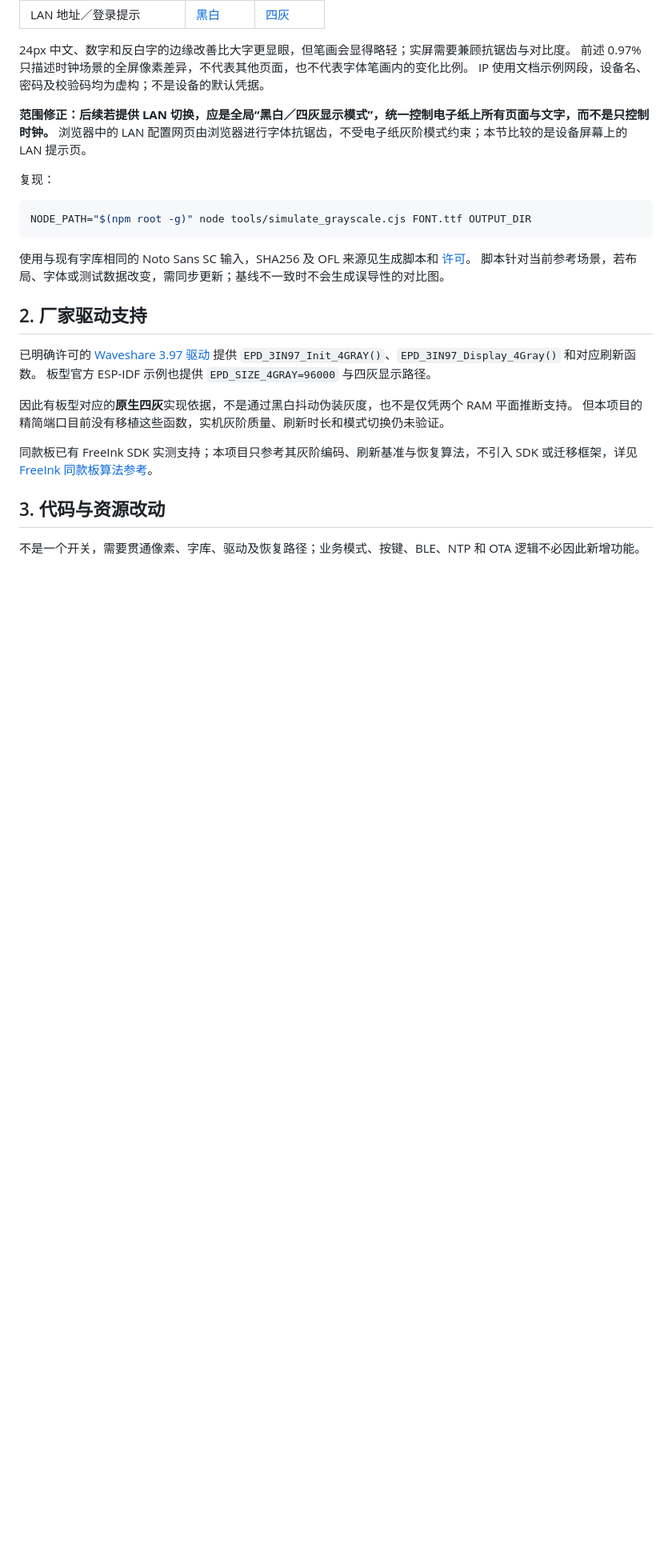
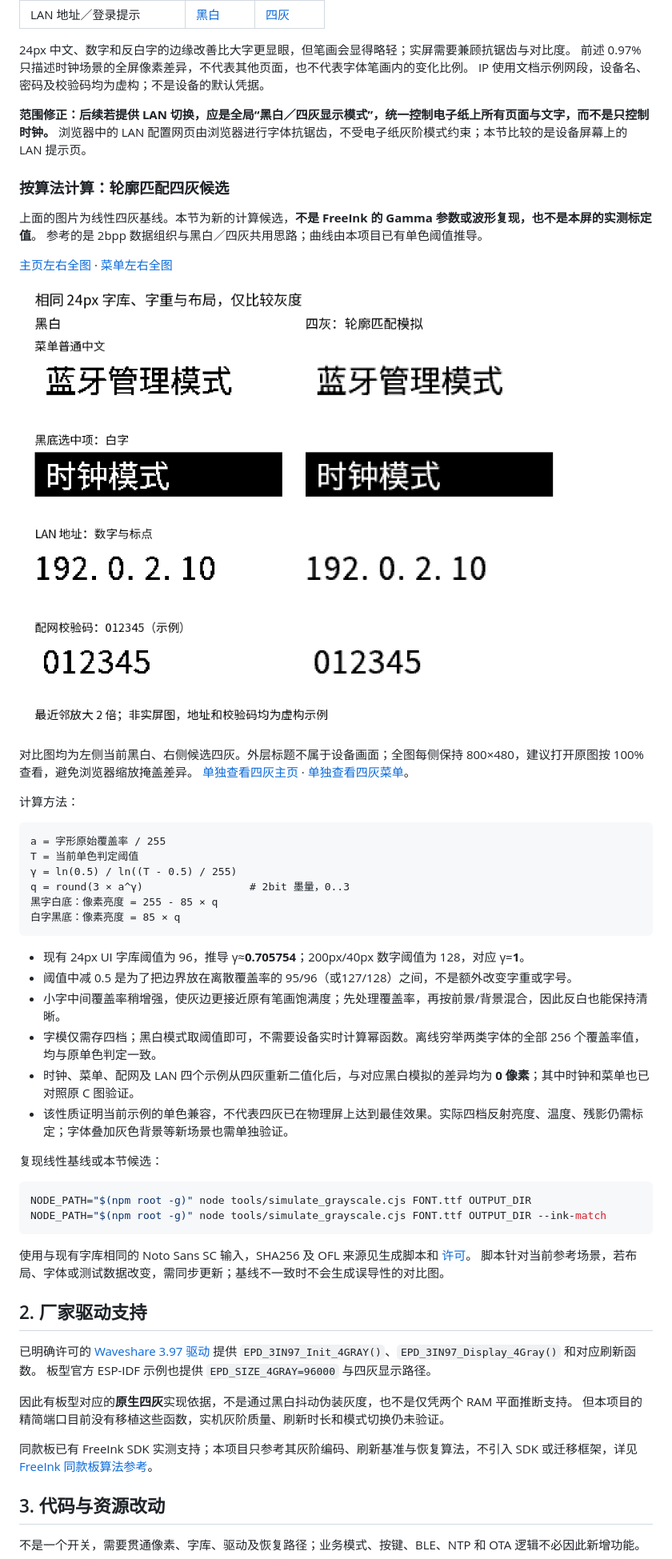
Before and after one commit to billxc/epaper-clock, a Markdown page: docs/grayscale-study.md, the part around the change. Shown at 80% size. Rendered like a GitHub page; pictures changed too: docs/grayscale/ink-match/ui-text-comparison.png (added); blank space fills up the shorter version.

Commit message:
Calculate contour-matched four-gray coverage and publish paired previews

````diff
--- a/docs/grayscale-study.md
+++ b/docs/grayscale-study.md
@@ -38,10 +38,41 @@ IP 使用文档示例网段，设备名、密码及校验码均为虚构；不
 **范围修正：后续若提供 LAN 切换，应是全局“黑白／四灰显示模式”，统一控制电子纸上所有页面与文字，而不是只控制时钟。**
 浏览器中的 LAN 配置网页由浏览器进行字体抗锯齿，不受电子纸灰阶模式约束；本节比较的是设备屏幕上的 LAN 提示页。
 
-复现：
+### 按算法计算：轮廓匹配四灰候选
+
+上面的图片为线性四灰基线。本节为新的计算候选，**不是 FreeInk 的 Gamma 参数或波形复现，也不是本屏的实测标定值**。
+参考的是 2bpp 数据组织与黑白／四灰共用思路；曲线由本项目已有单色阈值推导。
+
+[主页左右全图](grayscale/ink-match/clock-side-by-side.png) · [菜单左右全图](grayscale/ink-match/menu-side-by-side.png)
+
+![当前黑白与轮廓匹配四灰：小字及反白对比](grayscale/ink-match/ui-text-comparison.png)
+
+对比图均为左侧当前黑白、右侧候选四灰。外层标题不属于设备画面；全图每侧保持 800×480，建议打开原图按 100% 查看，避免浏览器缩放掩盖差异。
+[单独查看四灰主页](grayscale/ink-match/gray4.png) · [单独查看四灰菜单](grayscale/ink-match/menu-gray4.png)。
+
+计算方法：
+
+```text
+a = 字形原始覆盖率 / 255
+T = 当前单色判定阈值
+γ = ln(0.5) / ln((T - 0.5) / 255)
+q = round(3 × a^γ)                 # 2bit 墨量，0..3
+黑字白底：像素亮度 = 255 - 85 × q
+白字黑底：像素亮度 = 85 × q
+```
+
+- 现有 24px UI 字库阈值为 96，推导 γ≈**0.705754**；200px/40px 数字阈值为 128，对应 γ=**1**。
+- 阈值中减 0.5 是为了把边界放在离散覆盖率的 95/96（或127/128）之间，不是额外改变字重或字号。
+- 小字中间覆盖率稍增强，使灰边更接近原有笔画饱满度；先处理覆盖率，再按前景/背景混合，因此反白也能保持清晰。
+- 字模仅需存四档；黑白模式取阈值即可，不需要设备实时计算幂函数。离线穷举两类字体的全部 256 个覆盖率值，均与原单色判定一致。
+- 时钟、菜单、配网及 LAN 四个示例从四灰重新二值化后，与对应黑白模拟的差异均为 **0 像素**；其中时钟和菜单也已对照原 C 图验证。
+- 该性质证明当前示例的单色兼容，不代表四灰已在物理屏上达到最佳效果。实际四档反射亮度、温度、残影仍需标定；字体叠加灰色背景等新场景也需单独验证。
+
+复现线性基线或本节候选：
 
 ```sh
 NODE_PATH="$(npm root -g)" node tools/simulate_grayscale.cjs FONT.ttf OUTPUT_DIR
+NODE_PATH="$(npm root -g)" node tools/simulate_grayscale.cjs FONT.ttf OUTPUT_DIR --ink-match
 ```
 
 使用与现有字库相同的 Noto Sans SC 输入，SHA256 及 OFL 来源见生成脚本和 [许可](../tools/OFL-NotoSansSC.txt)。
````
Also changed, not shown: docs/grayscale/ink-match/clock-side-by-side.png (added), docs/grayscale/ink-match/gray4.png (added), docs/grayscale/ink-match/menu-gray4.png (added), docs/grayscale/ink-match/menu-side-by-side.png (added), 1 other file.
